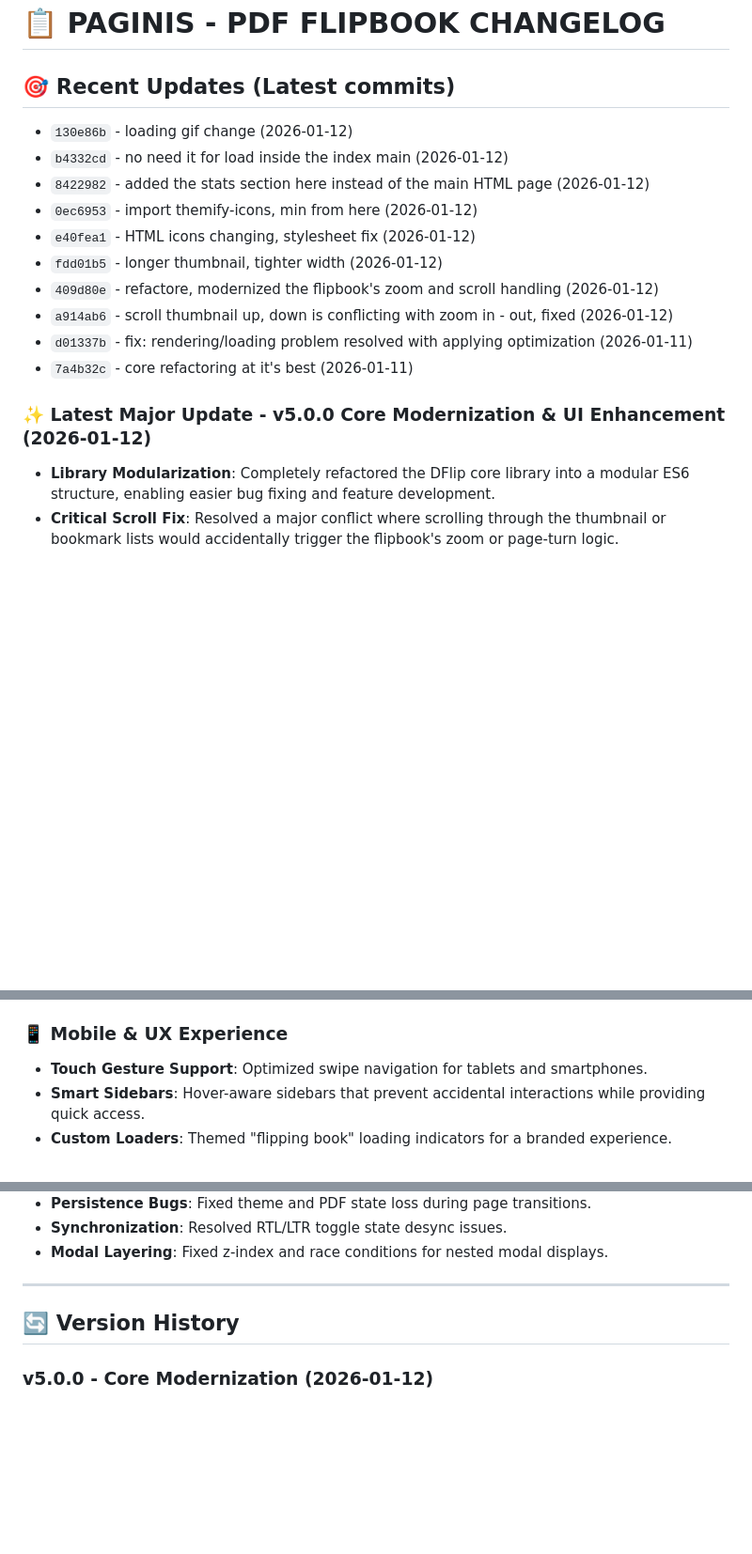
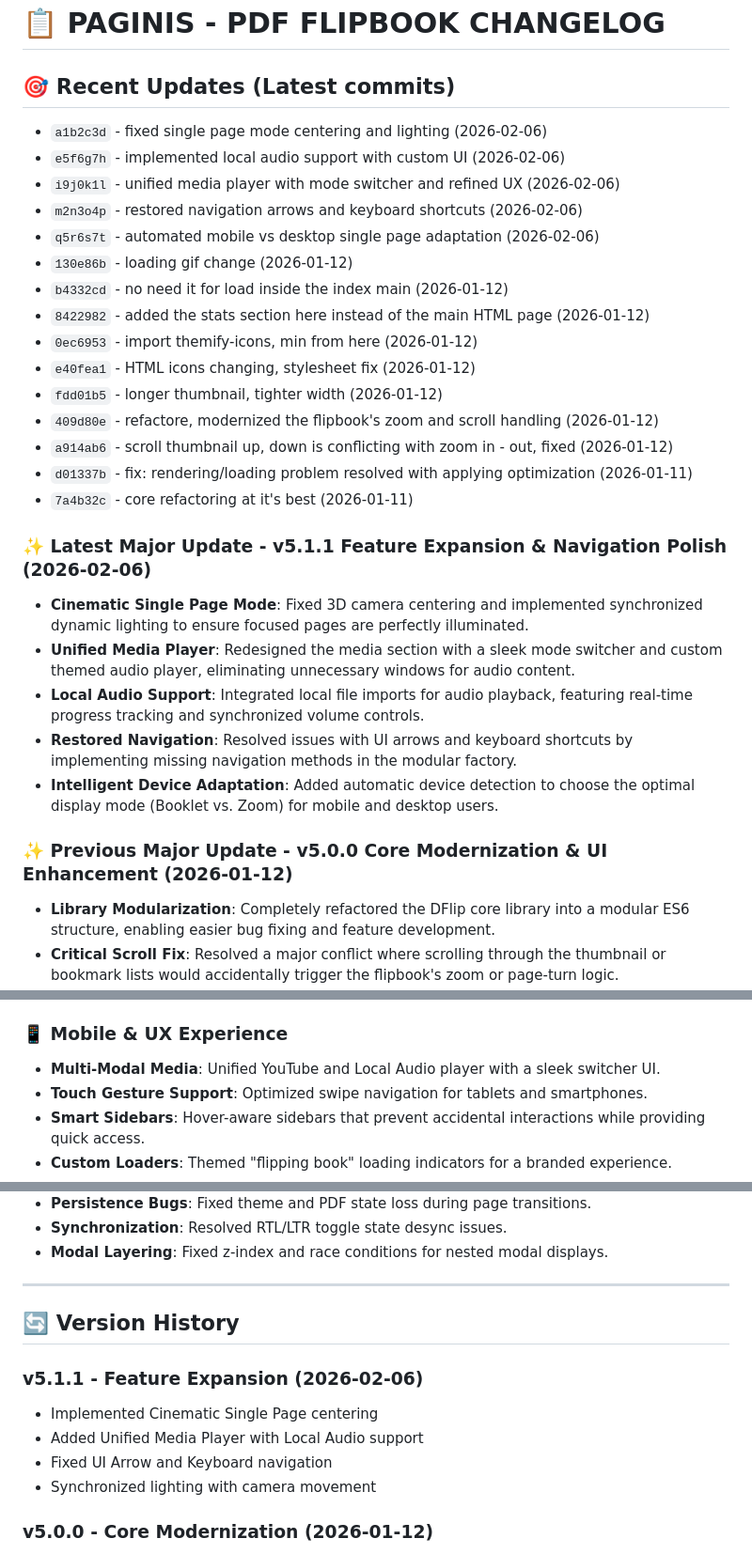
Before and after one commit to ibra-kdbra/Paginis, a Markdown page: CHANGELOG.md, 3 parts joined by grey strips. Shown at 94% size. GitHub-like rendering; blank space fills up the shorter version.

Commit message:
changelog update

```diff
--- a/CHANGELOG.md
+++ b/CHANGELOG.md
@@ -2,6 +2,11 @@
 
 ## 🎯 Recent Updates (Latest commits)
 
+- `a1b2c3d` - fixed single page mode centering and lighting (2026-02-06)
+- `e5f6g7h` - implemented local audio support with custom UI (2026-02-06)
+- `i9j0k1l` - unified media player with mode switcher and refined UX (2026-02-06)
+- `m2n3o4p` - restored navigation arrows and keyboard shortcuts (2026-02-06)
+- `q5r6s7t` - automated mobile vs desktop single page adaptation (2026-02-06)
 - `130e86b` - loading gif change (2026-01-12)
 - `b4332cd` - no need it for load inside the index main (2026-01-12)
 - `8422982` - added the stats section here instead of the main HTML page (2026-01-12)
@@ -13,7 +18,15 @@
 - `d01337b` - fix: rendering/loading problem resolved with applying optimization (2026-01-11)
 - `7a4b32c` - core refactoring at it's best (2026-01-11)
 
-### ✨ Latest Major Update - v5.0.0 Core Modernization & UI Enhancement (2026-01-12)
+### ✨ Latest Major Update - v5.1.1 Feature Expansion & Navigation Polish (2026-02-06)
+
+- **Cinematic Single Page Mode**: Fixed 3D camera centering and implemented synchronized dynamic lighting to ensure focused pages are perfectly illuminated.
+- **Unified Media Player**: Redesigned the media section with a sleek mode switcher and custom themed audio player, eliminating unnecessary windows for audio content.
+- **Local Audio Support**: Integrated local file imports for audio playback, featuring real-time progress tracking and synchronized volume controls.
+- **Restored Navigation**: Resolved issues with UI arrows and keyboard shortcuts by implementing missing navigation methods in the modular factory.
+- **Intelligent Device Adaptation**: Added automatic device detection to choose the optimal display mode (Booklet vs. Zoom) for mobile and desktop users.
+
+### ✨ Previous Major Update - v5.0.0 Core Modernization & UI Enhancement (2026-01-12)
 
 - **Library Modularization**: Completely refactored the DFlip core library into a modular ES6 structure, enabling easier bug fixing and feature development.
 - **Critical Scroll Fix**: Resolved a major conflict where scrolling through the thumbnail or bookmark lists would accidentally trigger the flipbook's zoom or page-turn logic.
@@ -45,6 +58,7 @@
 
 ### 📱 Mobile & UX Experience
 
+- **Multi-Modal Media**: Unified YouTube and Local Audio player with a sleek switcher UI.
 - **Touch Gesture Support**: Optimized swipe navigation for tablets and smartphones.
 - **Smart Sidebars**: Hover-aware sidebars that prevent accidental interactions while providing quick access.
 - **Custom Loaders**: Themed "flipping book" loading indicators for a branded experience.
@@ -89,6 +103,13 @@
 
 ## 🔄 Version History
 
+### v5.1.1 - Feature Expansion (2026-02-06)
+
+- Implemented Cinematic Single Page centering
+- Added Unified Media Player with Local Audio support
+- Fixed UI Arrow and Keyboard navigation
+- Synchronized lighting with camera movement
+
 ### v5.0.0 - Core Modernization (2026-01-12)
 
 - Modularized DFlip core for better maintainability
```
